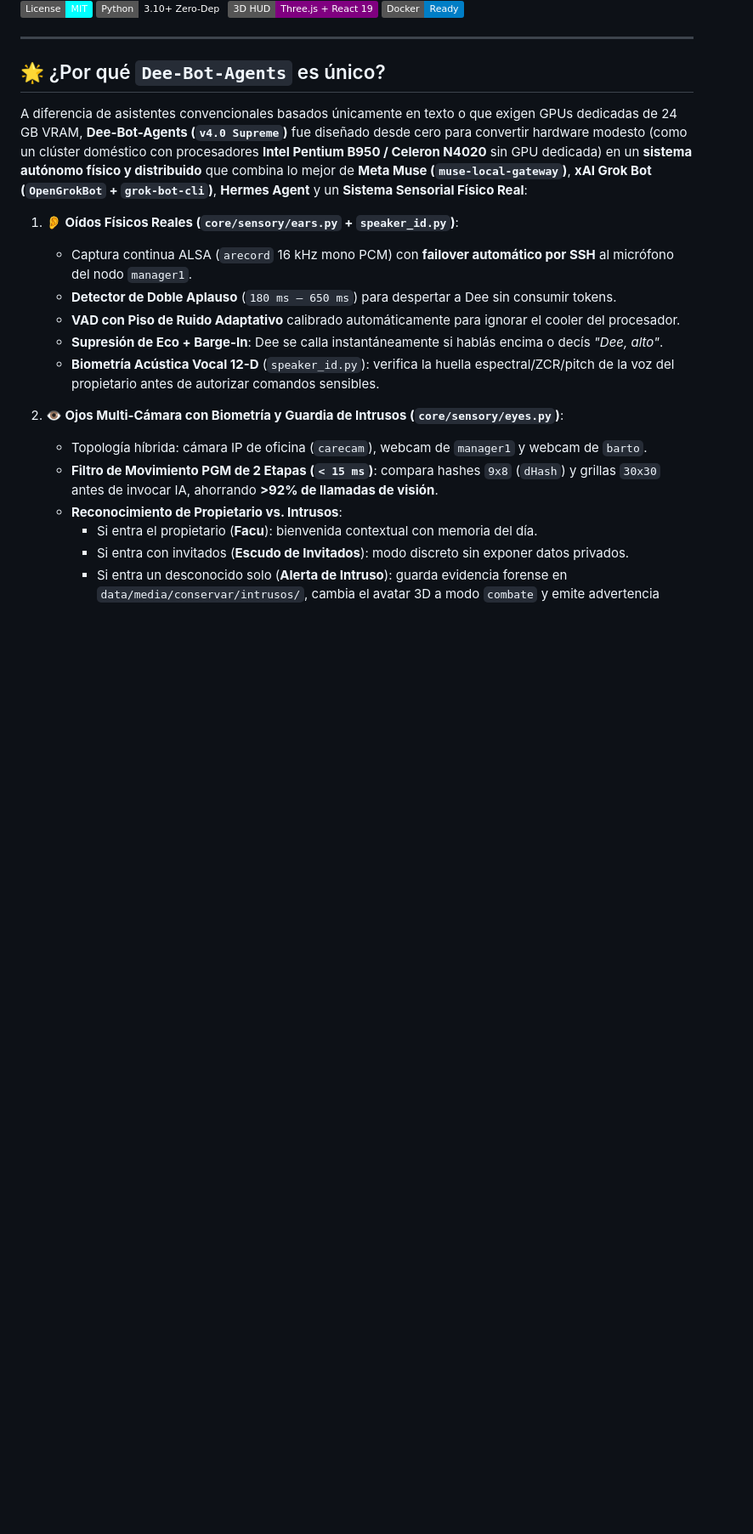
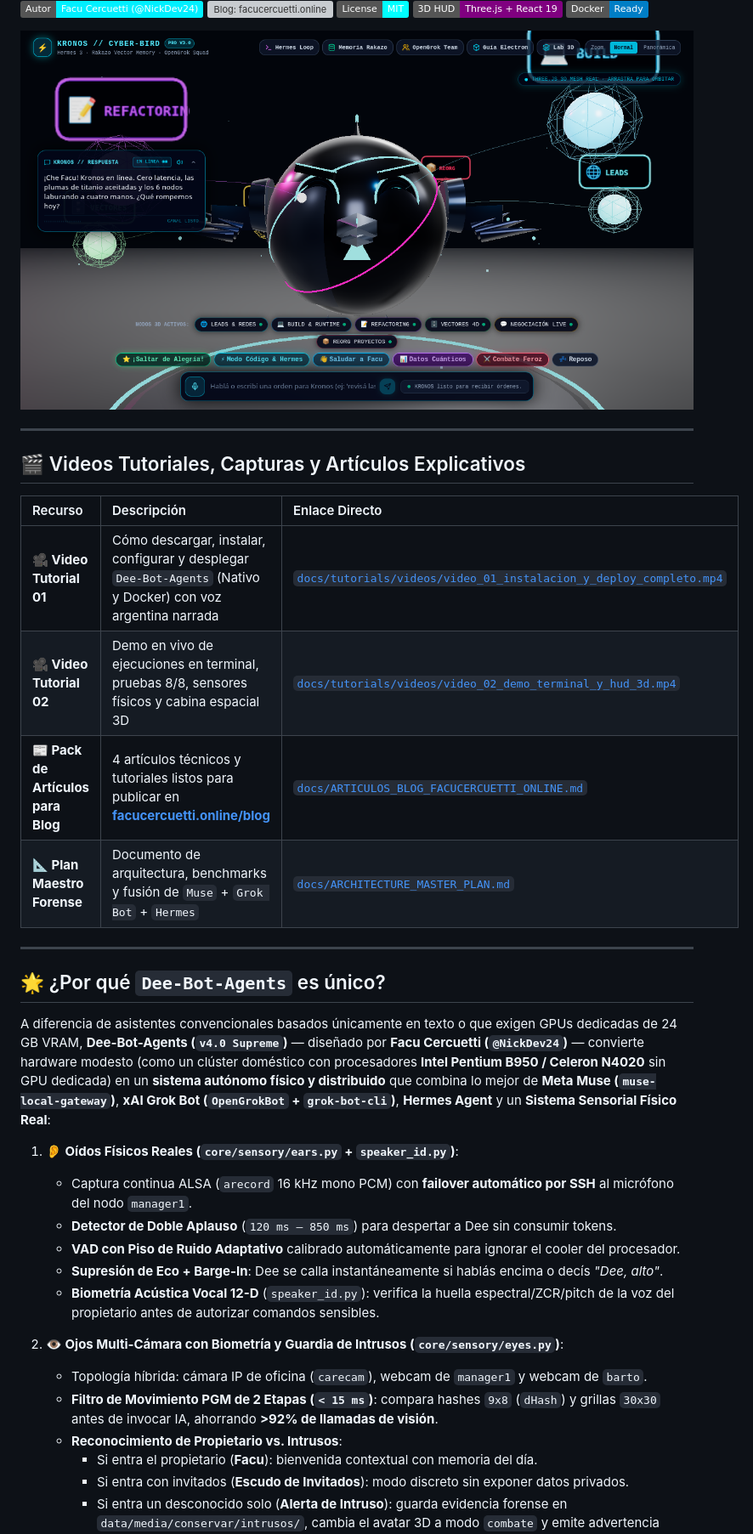
Before and after one commit to NickDev24/Dee-Bot-Agents, a Markdown page: README.md, the part around one of its changes. Shown at 85% size. GitHub-like rendering; pictures changed too: docs/tutorials/screenshots/01_dee_hud_3d_cockpit.png (added); badges without logos; blank space fills up the shorter version; grey boxes are pictures that could not be loaded.

```diff
--- a/README.md
+++ b/README.md
@@ -6,17 +9,29 @@
 [![License: MIT](https://img.shields.io/badge/License-MIT-cyan.svg)](LICENSE)
-[![Python 3.10+](https://img.shields.io/badge/Python-3.10%2B%20Zero--Dep-emerald.svg)](pyproject.toml)
 [![Three.js HUD](https://img.shields.io/badge/3D_HUD-Three.js_%2B_React_19-purple.svg)](frontend/)
 [![Docker Ready](https://img.shields.io/badge/Docker-Ready-blue.svg)](docker-compose.yml)
+
+![Cabina Espacial 3D de Dee-Bot-Agents v4.0 Supreme](docs/tutorials/screenshots/01_dee_hud_3d_cockpit.png)
+
+---
+
+## 🎬 Videos Tutoriales, Capturas y Artículos Explicativos
+
+| Recurso | Descripción | Enlace Directo |
+| :--- | :--- | :--- |
+| **🎥 Video Tutorial 01** | Cómo descargar, instalar, configurar y desplegar `Dee-Bot-Agents` (Nativo y Docker) con voz argentina narrada | [`docs/tutorials/videos/video_01_instalacion_y_deploy_completo.mp4`](docs/tutorials/videos/video_01_instalacion_y_deploy_completo.mp4) |
+| **🎥 Video Tutorial 02** | Demo en vivo de ejecuciones en terminal, pruebas 8/8, sensores físicos y cabina espacial 3D | [`docs/tutorials/videos/video_02_demo_terminal_y_hud_3d.mp4`](docs/tutorials/videos/video_02_demo_terminal_y_hud_3d.mp4) |
+| **📰 Pack de Artículos para Blog** | 4 artículos técnicos y tutoriales listos para publicar en **[facucercuetti.online/blog](https://facucercuetti.online/blog)** | [`docs/ARTICULOS_BLOG_FACUCERCUETTI_ONLINE.md`](docs/ARTICULOS_BLOG_FACUCERCUETTI_ONLINE.md) |
+| **📐 Plan Maestro Forense** | Documento de arquitectura, benchmarks y fusión de `Muse` + `Grok Bot` + `Hermes` | [`docs/ARCHITECTURE_MASTER_PLAN.md`](docs/ARCHITECTURE_MASTER_PLAN.md) |
 
 ---
 
 ## 🌟 ¿Por qué `Dee-Bot-Agents` es único?
 
-A diferencia de asistentes convencionales basados únicamente en texto o que exigen GPUs dedicadas de 24 GB VRAM, **Dee-Bot-Agents (`v4.0 Supreme`)** fue diseñado desde cero para convertir hardware modesto (como un clúster doméstico con procesadores **Intel Pentium B950 / Celeron N4020** sin GPU dedicada) en un **sistema autónomo físico y distribuido** que combina lo mejor de **Meta Muse (`muse-local-gateway`)**, **xAI Grok Bot (`OpenGrokBot` + `grok-bot-cli`)**, **Hermes Agent** y un **Sistema Sensorial Físico Real**:
+A diferencia de asistentes convencionales basados únicamente en texto o que exigen GPUs dedicadas de 24 GB VRAM, **Dee-Bot-Agents (`v4.0 Supreme`)** — diseñado por **Facu Cercuetti (`@NickDev24`)** — convierte hardware modesto (como un clúster doméstico con procesadores **Intel Pentium B950 / Celeron N4020** sin GPU dedicada) en un **sistema autónomo físico y distribuido** que combina lo mejor de **Meta Muse (`muse-local-gateway`)**, **xAI Grok Bot (`OpenGrokBot` + `grok-bot-cli`)**, **Hermes Agent** y un **Sistema Sensorial Físico Real**:
 
 1. **👂 Oídos Físicos Reales (`core/sensory/ears.py` + `speaker_id.py`)**:
    - Captura continua ALSA (`arecord` 16 kHz mono PCM) con **failover automático por SSH** al micrófono del nodo `manager1`.
-   - **Detector de Doble Aplauso** (`180 ms – 650 ms`) para despertar a Dee sin consumir tokens.
+   - **Detector de Doble Aplauso** (`120 ms – 850 ms`) para despertar a Dee sin consumir tokens.
    - **VAD con Piso de Ruido Adaptativo** calibrado automáticamente para ignorar el cooler del procesador.
    - **Supresión de Eco + Barge-In**: Dee se calla instantáneamente si hablás encima o decís *"Dee, alto"*.
    - **Biometría Acústica Vocal 12-D** (`speaker_id.py`): verifica la huella espectral/ZCR/pitch de la voz del propietario antes de autorizar comandos sensibles.
```
Also changed, not shown: other parts of README.md (+28 -14 lines), docs/ARTICULOS_BLOG_FACUCERCUETTI_ONLINE.md (added, +232 -0 lines), docs/tutorials/screenshots/02_dee_workstations_inspector.png (added), docs/tutorials/screenshots/03_dee_voice_orb_lipsync.png (added), docs/tutorials/screenshots/04_terminal_install_and_deploy.png (added), docs/tutorials/screenshots/05_terminal_cli_and_smoke_tests.png (added), 7 other files.
